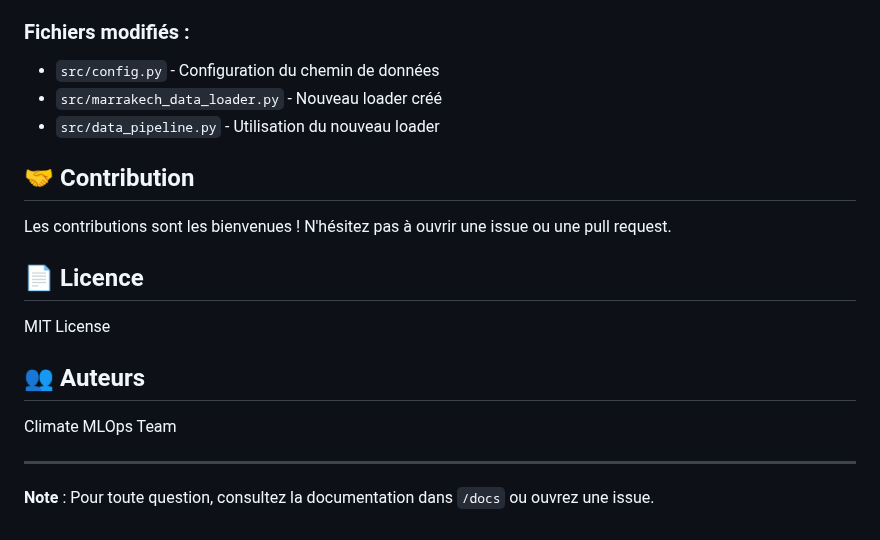
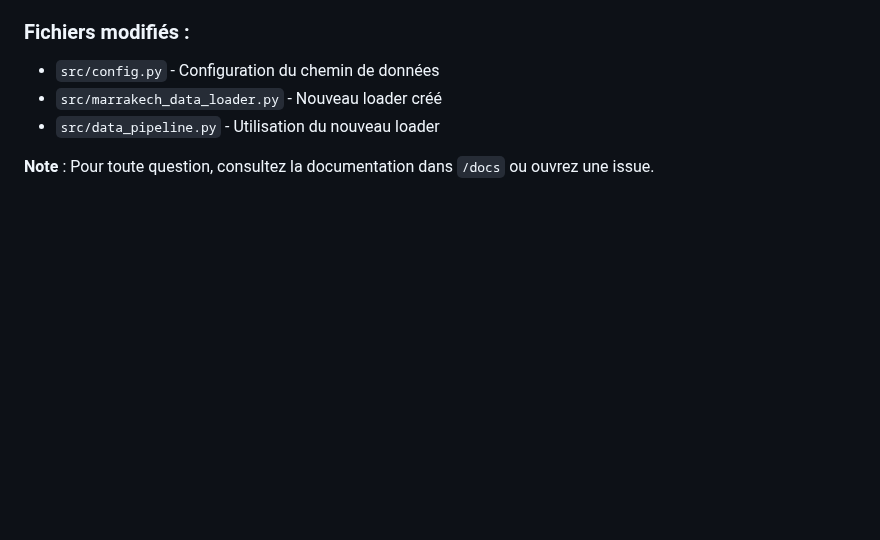
Before and after one commit to SIRGIANE/deploi_project, a Markdown page: README.md, the part around the change. Rendered like a GitHub page; blank space fills up the shorter version.

Commit message:
Remove contribution, license, and authors sections
Removed contribution guidelines, license, and authors section from README.

```diff
--- a/README.md
+++ b/README.md
@@ -272,18 +272,5 @@ Ce projet utilise désormais le dataset **Marrakech Weather 2018-2023** au lieu
 - `src/marrakech_data_loader.py` - Nouveau loader créé
 - `src/data_pipeline.py` - Utilisation du nouveau loader
 
-## 🤝 Contribution
-
-Les contributions sont les bienvenues ! N'hésitez pas à ouvrir une issue ou une pull request.
-
-## 📄 Licence
-
-MIT License
-
-## 👥 Auteurs
-
-Climate MLOps Team
-
----
 
 **Note** : Pour toute question, consultez la documentation dans `/docs` ou ouvrez une issue.
```
